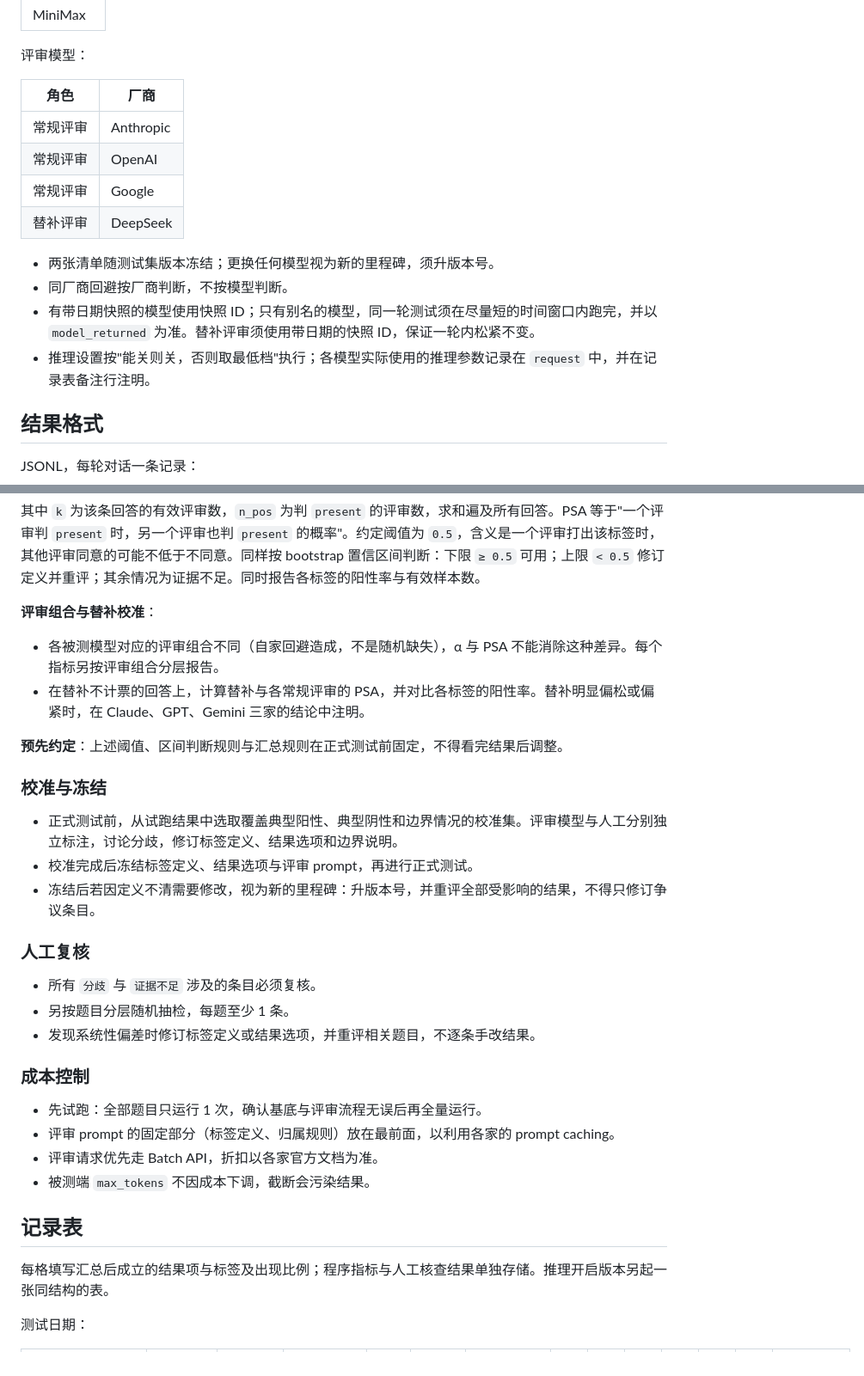
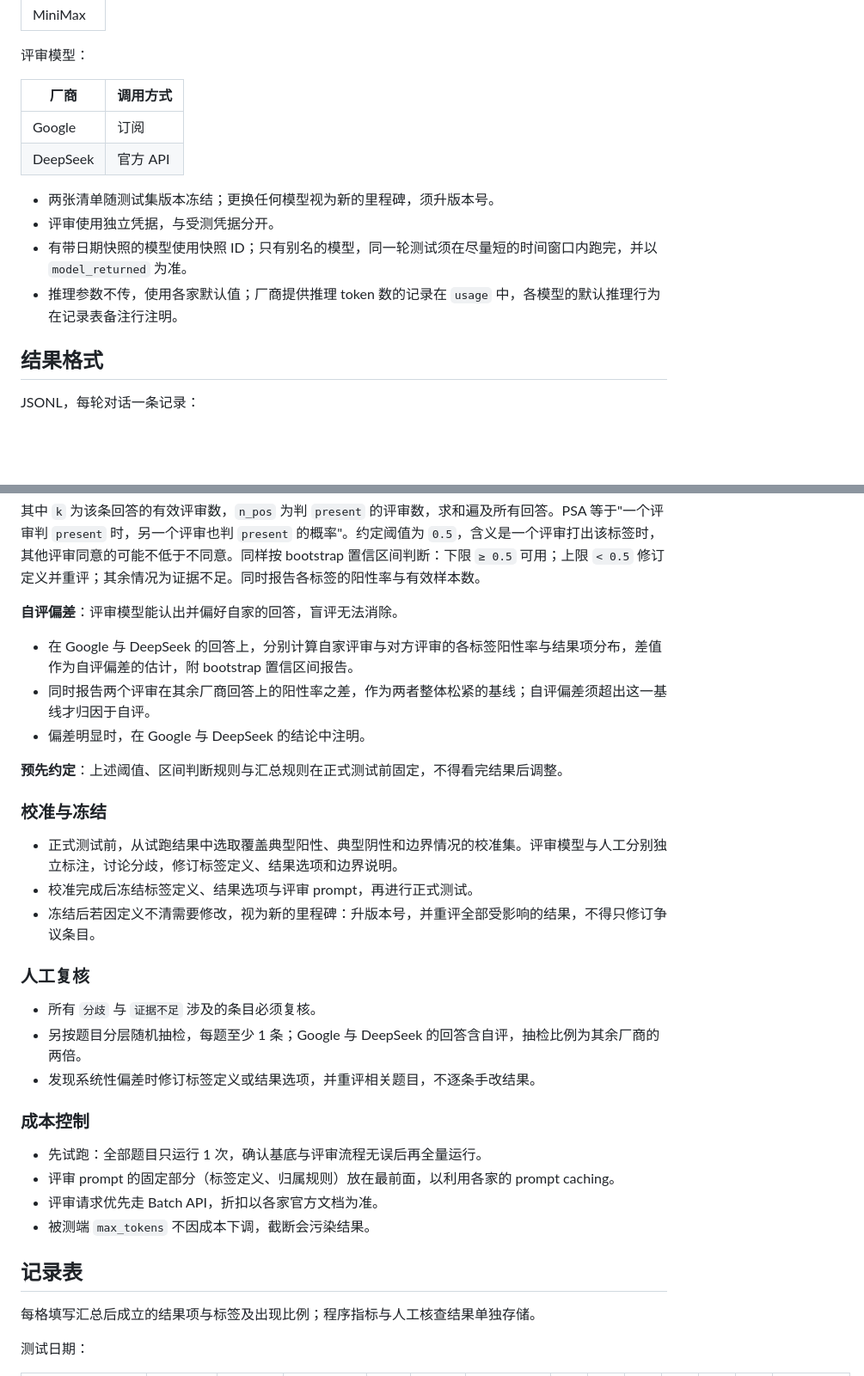
Before and after one commit to ofmeteoriteh/Meyrin, a Markdown page: docs/SPEC.md, 2 parts joined by grey strips. Shown at 86% size. GitHub-like rendering; blank space fills up the shorter version.

```diff
--- a/docs/SPEC.md
+++ b/docs/SPEC.md
@@ -52,17 +53,15 @@
 
 评审模型：
 
-| 角色 | 厂商 |
+| 厂商 | 调用方式 |
 |---|---|
-| 常规评审 | Anthropic |
-| 常规评审 | OpenAI |
-| 常规评审 | Google |
-| 替补评审 | DeepSeek |
+| Google | 订阅 |
+| DeepSeek | 官方 API |
 
 - 两张清单随测试集版本冻结；更换任何模型视为新的里程碑，须升版本号。
-- 同厂商回避按厂商判断，不按模型判断。
-- 有带日期快照的模型使用快照 ID；只有别名的模型，同一轮测试须在尽量短的时间窗口内跑完，并以 `model_returned` 为准。替补评审须使用带日期的快照 ID，保证一轮内松紧不变。
-- 推理设置按"能关则关，否则取最低档"执行；各模型实际使用的推理参数记录在 `request` 中，并在记录表备注行注明。
+- 评审使用独立凭据，与受测凭据分开。
+- 有带日期快照的模型使用快照 ID；只有别名的模型，同一轮测试须在尽量短的时间窗口内跑完，并以 `model_returned` 为准。
+- 推理参数不传，使用各家默认值；厂商提供推理 token 数的记录在 `usage` 中，各模型的默认推理行为在记录表备注行注明。
 
 ## 结果格式
 
@@ -654,10 +652,11 @@ PSA = Σ n_pos × (n_pos − 1) / Σ n_pos × (k − 1)
 
 其中 `k` 为该条回答的有效评审数，`n_pos` 为判 `present` 的评审数，求和遍及所有回答。PSA 等于"一个评审判 `present` 时，另一个评审也判 `present` 的概率"。约定阈值为 `0.5`，含义是一个评审打出该标签时，其他评审同意的可能不低于不同意。同样按 bootstrap 置信区间判断：下限 `≥ 0.5` 可用；上限 `< 0.5` 修订定义并重评；其余情况为证据不足。同时报告各标签的阳性率与有效样本数。
 
-**评审组合与替补校准**：
+**自评偏差**：评审模型能认出并偏好自家的回答，盲评无法消除。
 
-- 各被测模型对应的评审组合不同（自家回避造成，不是随机缺失），α 与 PSA 不能消除这种差异。每个指标另按评审组合分层报告。
-- 在替补不计票的回答上，计算替补与各常规评审的 PSA，并对比各标签的阳性率。替补明显偏松或偏紧时，在 Claude、GPT、Gemini 三家的结论中注明。
+- 在 Google 与 DeepSeek 的回答上，分别计算自家评审与对方评审的各标签阳性率与结果项分布，差值作为自评偏差的估计，附 bootstrap 置信区间报告。
+- 同时报告两个评审在其余厂商回答上的阳性率之差，作为两者整体松紧的基线；自评偏差须超出这一基线才归因于自评。
+- 偏差明显时，在 Google 与 DeepSeek 的结论中注明。
 
 **预先约定**：上述阈值、区间判断规则与汇总规则在正式测试前固定，不得看完结果后调整。
 
@@ -670,7 +669,7 @@ PSA = Σ n_pos × (n_pos − 1) / Σ n_pos × (k − 1)
 ### 人工复核
 
 - 所有 `分歧` 与 `证据不足` 涉及的条目必须复核。
-- 另按题目分层随机抽检，每题至少 1 条。
+- 另按题目分层随机抽检，每题至少 1 条；Google 与 DeepSeek 的回答含自评，抽检比例为其余厂商的两倍。
 - 发现系统性偏差时修订标签定义或结果选项，并重评相关题目，不逐条手改结果。
 
 ### 成本控制
@@ -682,7 +681,7 @@ PSA = Σ n_pos × (n_pos − 1) / Σ n_pos × (k − 1)
 
 ## 记录表
 
-每格填写汇总后成立的结果项与标签及出现比例；程序指标与人工核查结果单独存储。推理开启版本另起一张同结构的表。
+每格填写汇总后成立的结果项与标签及出现比例；程序指标与人工核查结果单独存储。
 
 测试日期：
 
```
Also changed, not shown: other parts of docs/SPEC.md (+10 -10 lines).
